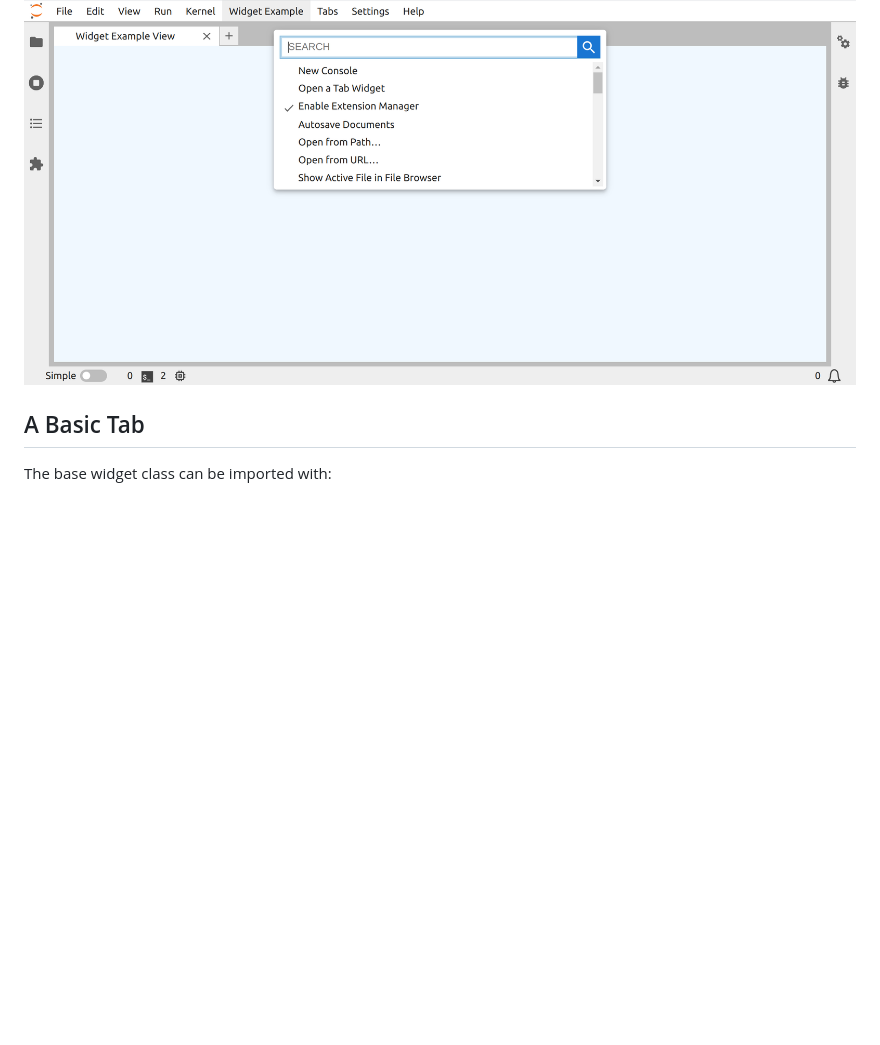
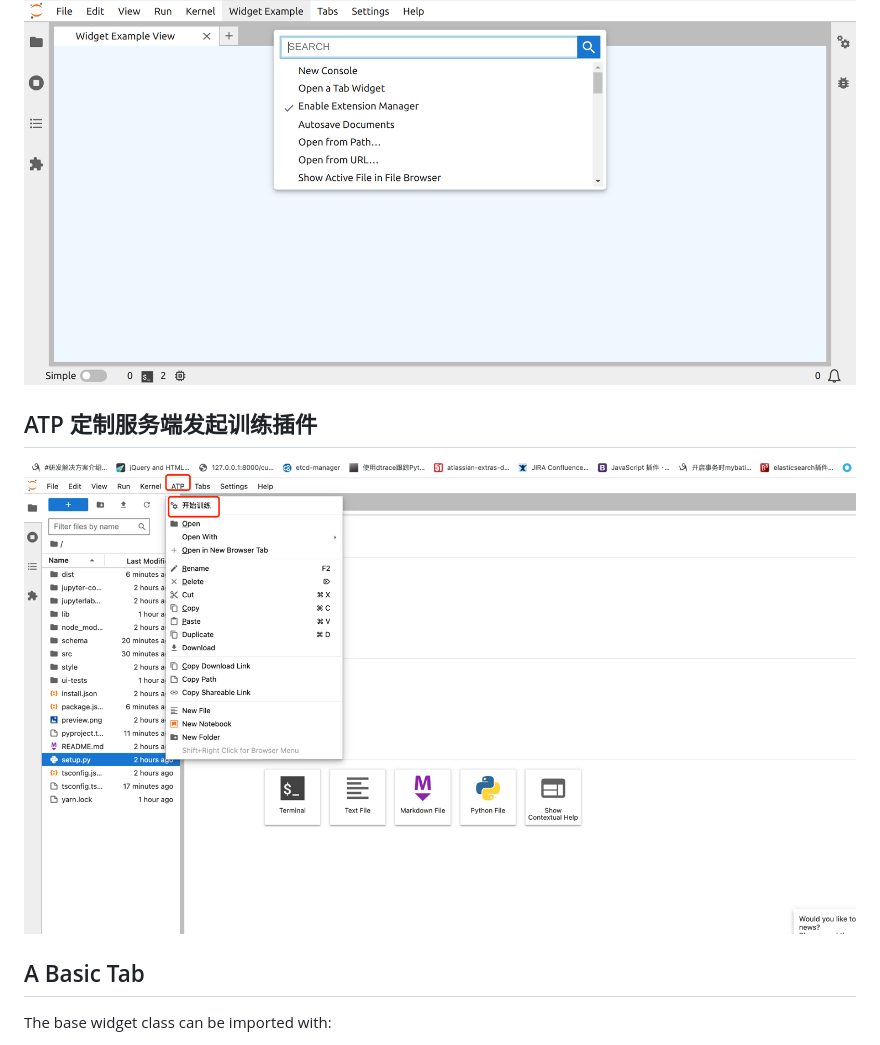
Before and after one commit to whybeyoung/jupyterlab_atp_ext, a Markdown page: README.md, the part around the change. GitHub-like rendering; pictures changed too: docs/img.png (added); blank space fills up the shorter version.

```diff
--- a/README.md
+++ b/README.md
@@ -10,6 +10,9 @@ library that is the basis of the JupyterLab application.
 It is the fundamental brick of any visual component in the JupyterLab interface.
 
 ![New Tab with a Custom Widget](preview.png)
+## ATP 定制服务端发起训练插件
+
+![img.png](docs/img.png)
 
 ## A Basic Tab
 
```
